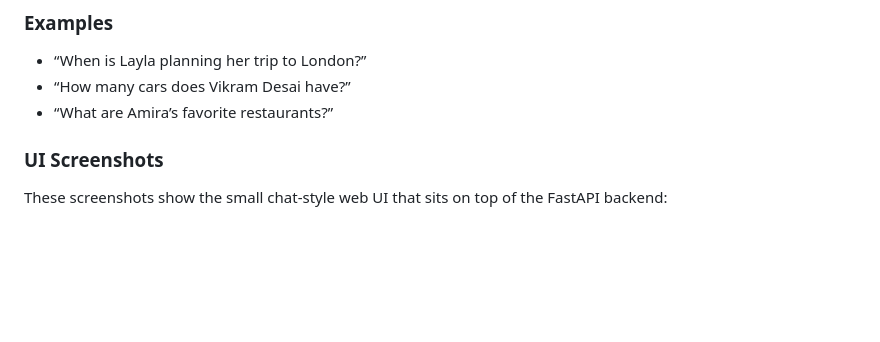
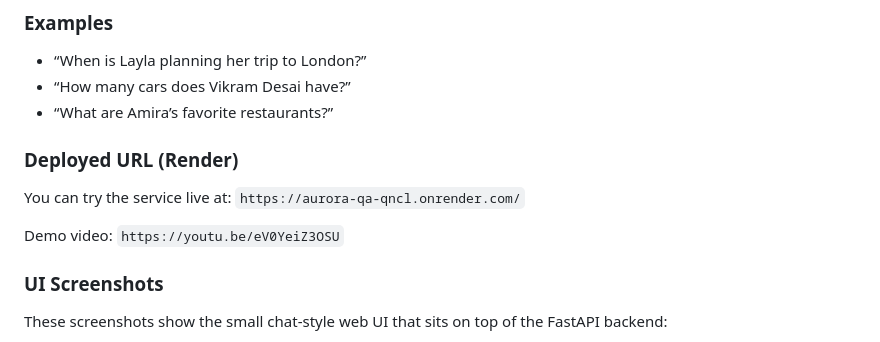
Before and after one commit to Krish3na/aurora-qa, a Markdown page: README.md, the part around the change. GitHub-like rendering; blank space fills up the shorter version.

Commit message:
Add Render and demo video links

```diff
--- a/README.md
+++ b/README.md
@@ -36,6 +36,12 @@ The implementation combines a TF-IDF retriever with lightweight heuristics for d
 - “When is Layla planning her trip to London?”
 - “How many cars does Vikram Desai have?”
 - “What are Amira’s favorite restaurants?”
+
+### Deployed URL (Render)
+
+You can try the service live at: `https://aurora-qa-qncl.onrender.com/`
+
+Demo video: `https://youtu.be/eV0YeiZ3OSU`
 
 ### UI Screenshots
 
```
